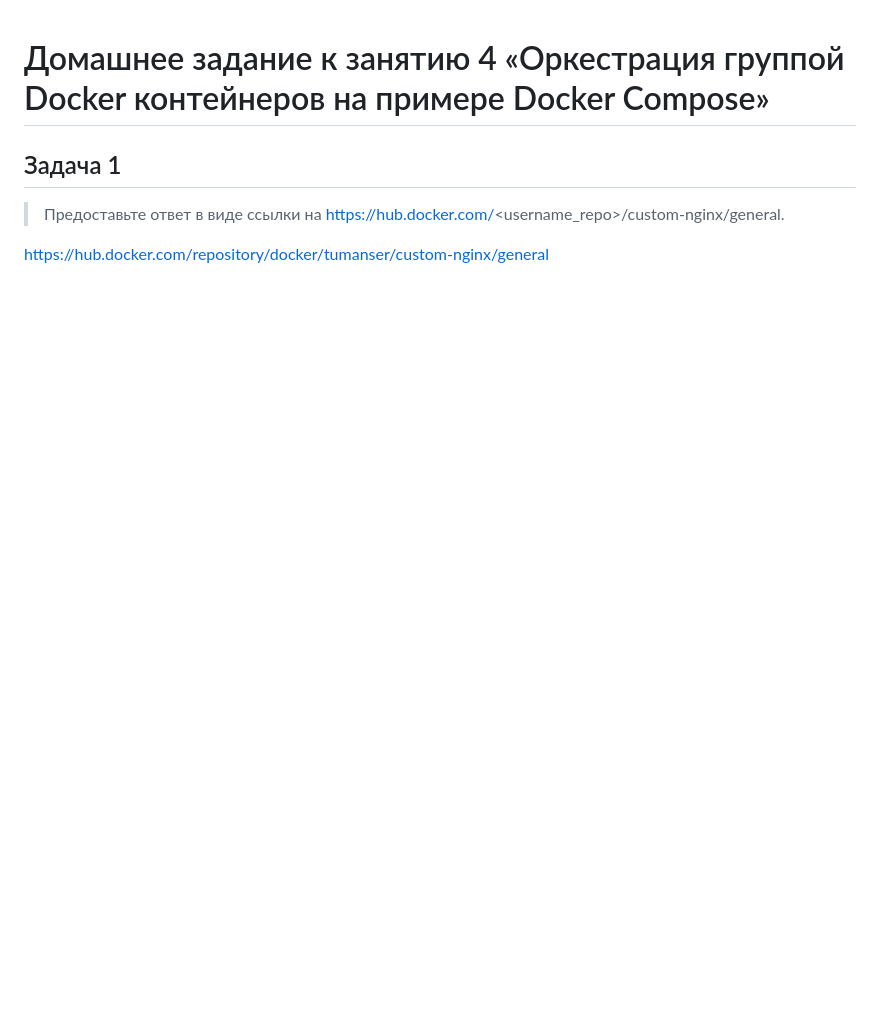
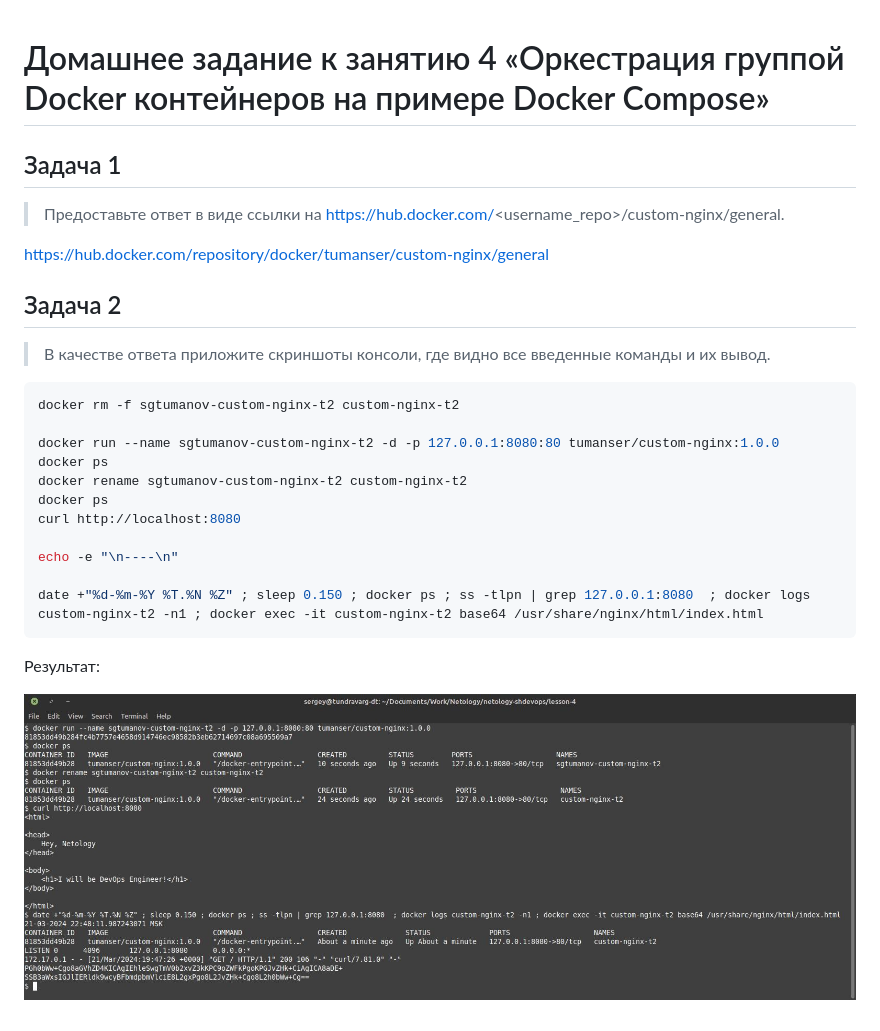
Before and after one commit to tundravarg/netology-shdevops, a Markdown page: lesson-4/readme.md, the part around the change. Rendered like a GitHub page; pictures changed too: lesson-4/task-2.jpg (added); blank space fills up the shorter version.

Commit message:
LESSON-4 Task-2

````diff
--- a/lesson-4/readme.md
+++ b/lesson-4/readme.md
@@ -8,3 +8,29 @@
 > Предоставьте ответ в виде ссылки на https://hub.docker.com/<username_repo>/custom-nginx/general.
 
 https://hub.docker.com/repository/docker/tumanser/custom-nginx/general
+
+
+
+
+## Задача 2
+
+
+> В качестве ответа приложите скриншоты консоли, где видно все введенные команды и их вывод.
+
+```shell
+docker rm -f sgtumanov-custom-nginx-t2 custom-nginx-t2
+
+docker run --name sgtumanov-custom-nginx-t2 -d -p 127.0.0.1:8080:80 tumanser/custom-nginx:1.0.0
+docker ps
+docker rename sgtumanov-custom-nginx-t2 custom-nginx-t2
+docker ps
+curl http://localhost:8080
+
+echo -e "\n----\n"
+
+date +"%d-%m-%Y %T.%N %Z" ; sleep 0.150 ; docker ps ; ss -tlpn | grep 127.0.0.1:8080  ; docker logs custom-nginx-t2 -n1 ; docker exec -it custom-nginx-t2 base64 /usr/share/nginx/html/index.html
+```
+
+Результат:
+
+![Результат](task-2.jpg "Результат")
````
Also changed, not shown: lesson-4/notes.md (+7 -5 lines), 1 other file.
